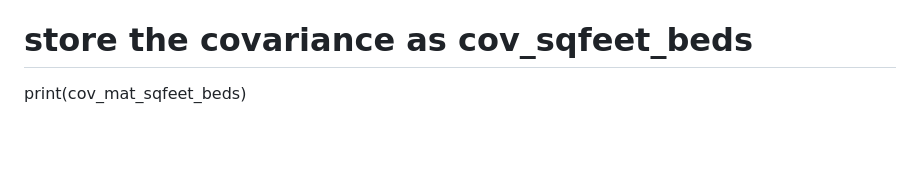
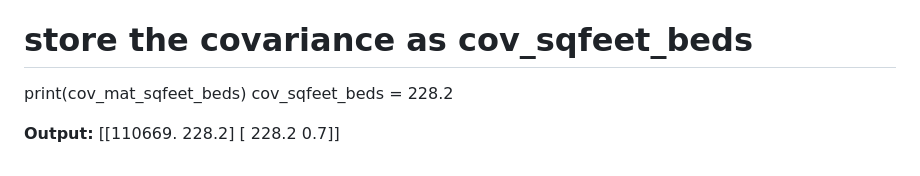
Before and after one commit to logambigaik/DataScience, a Markdown page: notes.md, the part around the change. GitHub-like rendering; blank space fills up the shorter version.

```diff
--- a/notes.md
+++ b/notes.md
@@ -209,3 +209,8 @@ cov_mat_sqfeet_beds = np.cov(housing.sqfeet,housing.beds)
 
 # store the covariance as cov_sqfeet_beds
 print(cov_mat_sqfeet_beds)
+cov_sqfeet_beds =  228.2
+
+**Output:**
+[[110669.     228.2]
+ [   228.2      0.7]]
```
